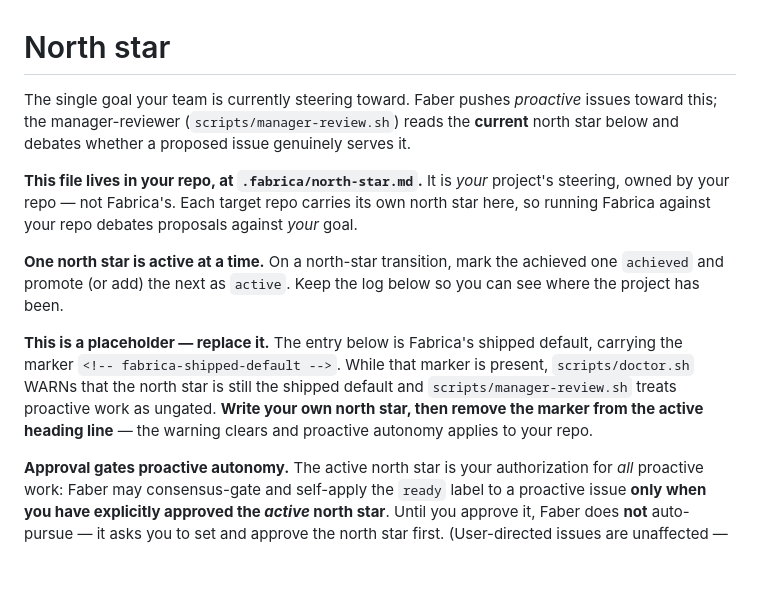
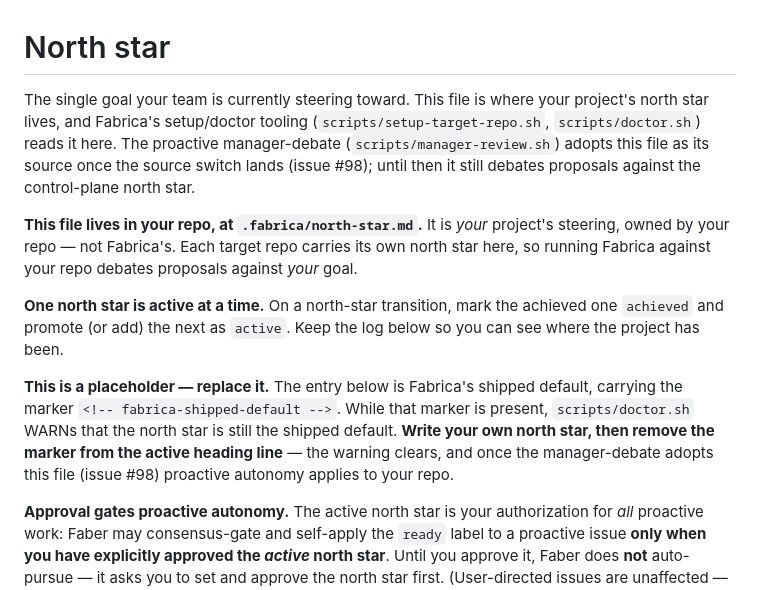
Before and after one commit to yihanzhu/fabrica, a Markdown page: templates/.fabrica/north-star.md, the part around the change. Rendered like a GitHub page; blank space fills up the shorter version.

Commit message:
Fix north-star template over-claim: reviewer adopts this file at #98, not now (#97)
Codex [P2]: the template told users the proactive manager-debate
(scripts/manager-review.sh) reads this file as the active north star.
#99 deliberately keeps manager-review.sh on the control-plane NORTH_STAR.md
(the atomic source switch is the follow-up, #98), so during the interim
the claim over-states reality: doctor/setup read this file, but proactive
debates still judge against the control-plane star until #98.

Reword to be accurate as of #99: state that this file is where the project's
north star lives and that setup/doctor tooling reads it here; phrase the
manager-debate adoption as forthcoming ("adopts this file once the source
switch lands (issue #98)"). Placeholder purpose, the fabrica-shipped-default
marker, and the replace-and-remove-marker nudge are all preserved.

Co-Authored-By: Claude Opus 4.8 <noreply@anthropic.com>

```diff
--- a/templates/.fabrica/north-star.md
+++ b/templates/.fabrica/north-star.md
@@ -1,8 +1,10 @@
 # North star
 
-The single goal your team is currently steering toward. Faber pushes *proactive* issues
-toward this; the manager-reviewer (`scripts/manager-review.sh`) reads the **current** north
-star below and debates whether a proposed issue genuinely serves it.
+The single goal your team is currently steering toward. This file is where your project's
+north star lives, and Fabrica's setup/doctor tooling (`scripts/setup-target-repo.sh`,
+`scripts/doctor.sh`) reads it here. The proactive manager-debate
+(`scripts/manager-review.sh`) adopts this file as its source once the source switch lands
+(issue #98); until then it still debates proposals against the control-plane north star.
 
 **This file lives in your repo, at `.fabrica/north-star.md`.** It is *your* project's
 steering, owned by your repo — not Fabrica's. Each target repo carries its own north star
@@ -14,9 +16,9 @@ the project has been.
 
 **This is a placeholder — replace it.** The entry below is Fabrica's shipped default, carrying
 the marker `<!-- fabrica-shipped-default -->`. While that marker is present, `scripts/doctor.sh`
-WARNs that the north star is still the shipped default and `scripts/manager-review.sh` treats
-proactive work as ungated. **Write your own north star, then remove the marker from the active
-heading line** — the warning clears and proactive autonomy applies to your repo.
+WARNs that the north star is still the shipped default. **Write your own north star, then remove
+the marker from the active heading line** — the warning clears, and once the manager-debate
+adopts this file (issue #98) proactive autonomy applies to your repo.
 
 **Approval gates proactive autonomy.** The active north star is your authorization for *all*
 proactive work: Faber may consensus-gate and self-apply the `ready` label to a proactive issue
```
